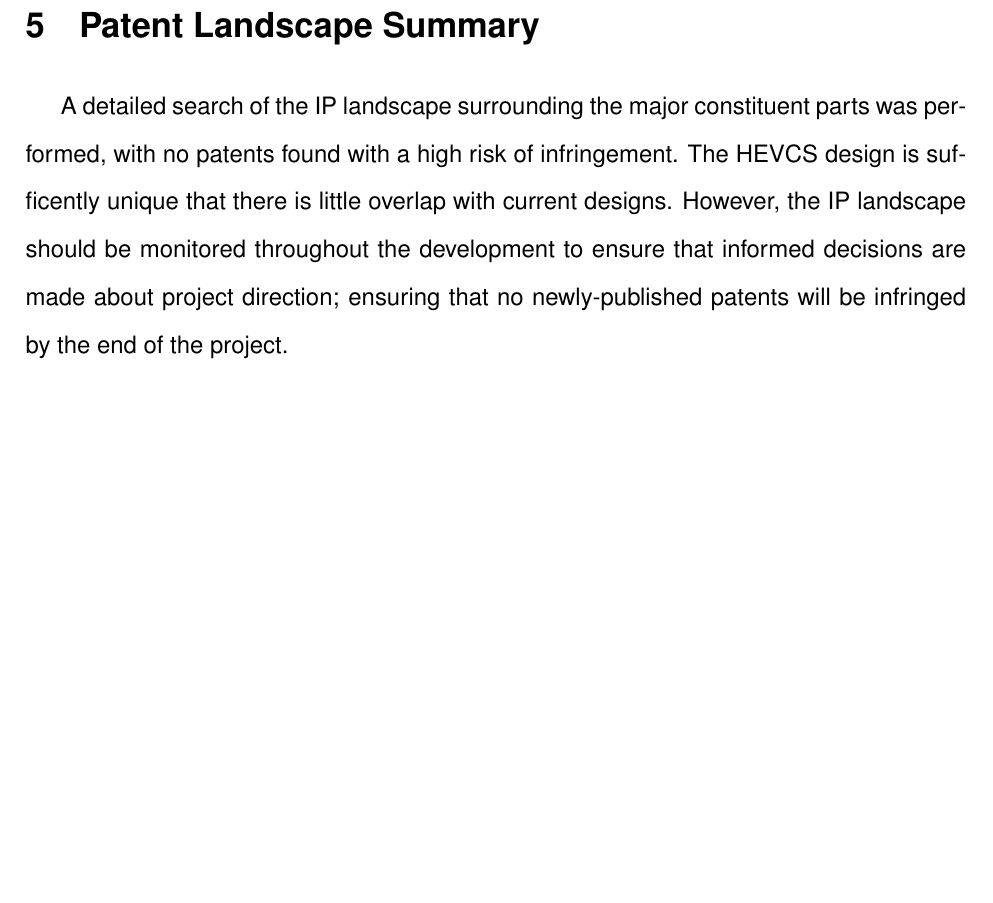
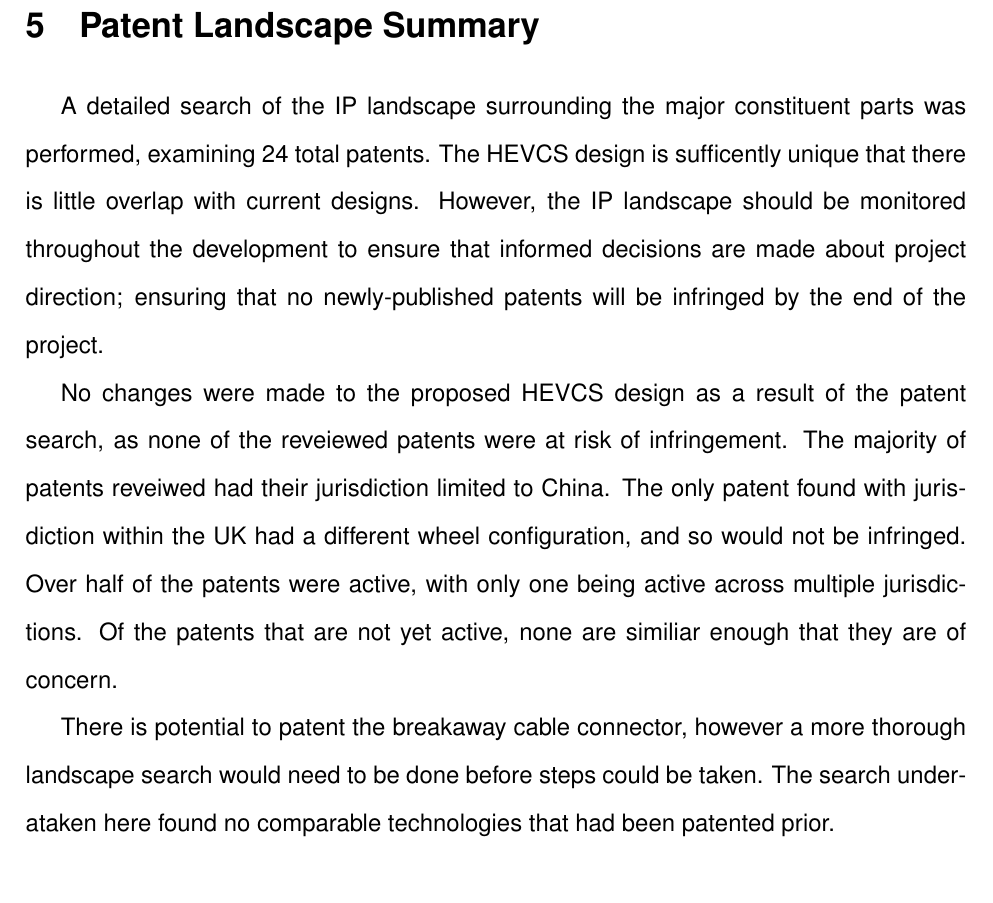
Before and after one commit to LukeDWaller99/MEng-a-boys, a LaTeX document (Documents/IP Landscape/Report/ip_landscape.tex): part of page 40 of 42, cut so that both start at the same text. Compiled offline with pdfLaTeX.

Commit message:
patent summary changed

```diff
--- a/Documents/IP Landscape/Report/ip_landscape.tex
+++ b/Documents/IP Landscape/Report/ip_landscape.tex
@@ -1282,7 +1282,11 @@ Claim 10 describes the operation of the arm. The arm will line the plug up with
 The HEVCS will not infringe on this patent because it will be a movable device which doesn’t create an automatic connection to the EV.
 
 \section{Patent Landscape Summary}
-A detailed search of the IP landscape surrounding the major constituent parts was performed, with no patents found with a high risk of infringement. The HEVCS design is sufficently unique that there is little overlap with current designs. However, the IP landscape should be monitored throughout the development to ensure that informed decisions are made about project direction; ensuring that no newly-published patents will be infringed by the end of the project.
+A detailed search of the IP landscape surrounding the major constituent parts was performed, examining 24 total patents. The HEVCS design is sufficently unique that there is little overlap with current designs. However, the IP landscape should be monitored throughout the development to ensure that informed decisions are made about project direction; ensuring that no newly-published patents will be infringed by the end of the project.
+
+No changes were made to the proposed HEVCS design as a result of the patent search, as none of the reveiewed patents were at risk of infringement. The majority of patents reveiwed had their jurisdiction limited to China. The only patent found with jurisdiction within the UK had a different wheel configuration, and so would not be infringed. Over half of the patents were active, with only one being active across multiple jurisdictions. Of the patents that are not yet active, none are similiar enough that they are of concern.
+
+There is potential to patent the breakaway cable connector, however a more thorough landscape search would need to be done before steps could be taken. The search underataken here found no comparable technologies that had been patented prior.
  \newpage
  \bibliographystyle{IEEEtranN}
  \bibliography{refs}
```
